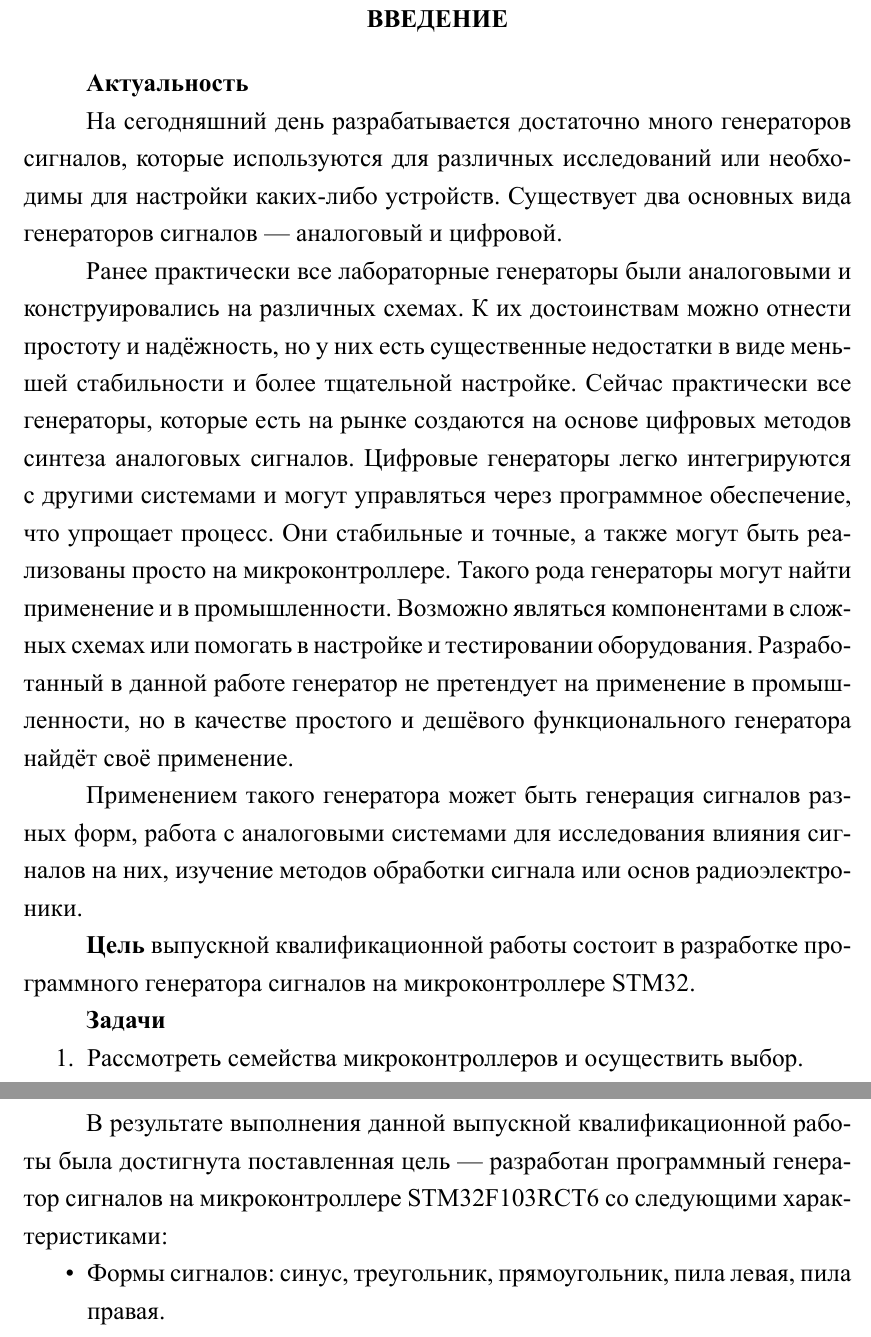
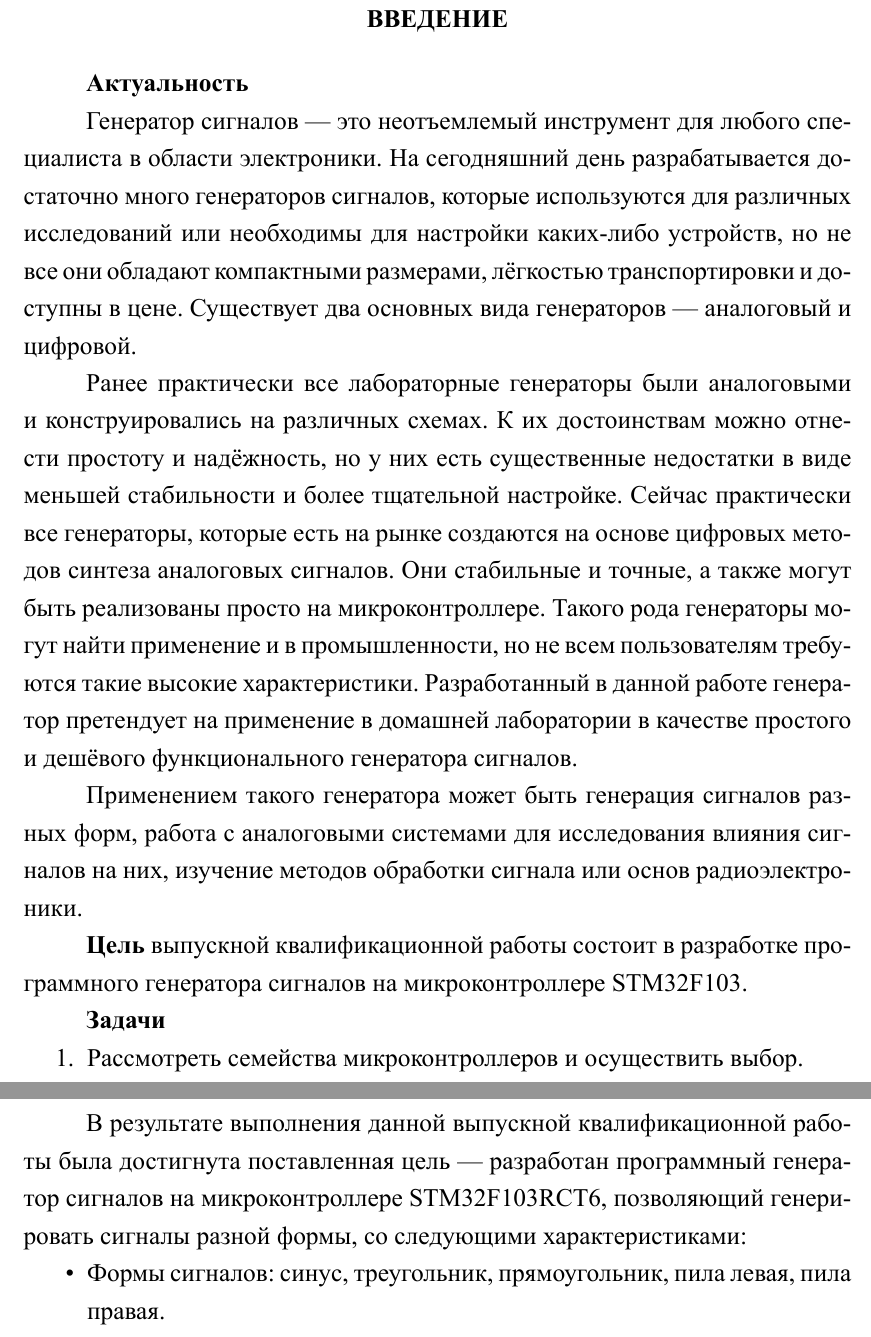
Before and after one commit to lilbudek/vkr, a LaTeX thesis (отчет/tex/main-csae.tex, which reads отчет/tex/chapter-intro-csae.tex): two parts of pages 4 and 13 of 16, joined at a grey line, cut so that both start at the same text. The pictures show the PDF file отчет/tex/main-csae.pdf that the author committed with the source.

Commit message:
отредактировал введение

```diff
--- a/отчет/tex/chapter-intro-csae.tex
+++ b/отчет/tex/chapter-intro-csae.tex
@@ -3,14 +3,15 @@
 
 \textbf{Актуальность}
 
-	На сегодняшний день разрабатывается достаточно много генераторов сигналов, которые используются для различных исследований или необходимы для настройки каких-либо устройств. Существует два основных вида генераторов сигналов --- аналоговый и цифровой.
+	Генератор сигналов --- это неотъемлемый инструмент для любого специалиста в области электроники. На сегодняшний день разрабатывается достаточно много генераторов сигналов, которые используются для различных исследований или необходимы для настройки каких-либо устройств, но не все они обладают компактными размерами, лёгкостью транспортировки и доступны в цене. Существует два основных вида генераторов --- аналоговый и цифровой.
 
-	Ранее практически все лабораторные генераторы были аналоговыми и конструировались на различных схемах. К их достоинствам можно отнести простоту и надёжность, но у них есть существенные недостатки в виде меньшей стабильности и более тщательной настройке. Сейчас практически все генераторы, которые есть на рынке создаются на основе цифровых методов синтеза аналоговых сигналов. Цифровые генераторы легко интегрируются с другими системами и могут управляться через программное обеспечение, что упрощает процесс. Они стабильные и точные, а также могут быть реализованы просто на микроконтроллере. Такого рода генераторы могут найти применение и в промышленности. Возможно являться компонентами в сложных схемах или помогать в настройке и тестировании оборудования. Разработанный в данной работе генератор не претендует на применение в промышленности, но в качестве простого и дешёвого функционального генератора найдёт своё применение.
+	Ранее практически все лабораторные генераторы были аналоговыми и конструировались на различных схемах. К их достоинствам можно отнести простоту и надёжность, но у них есть существенные недостатки в виде меньшей стабильности и более тщательной настройке. Сейчас практически все генераторы, которые есть на рынке создаются на основе цифровых методов синтеза аналоговых сигналов. %Цифровые генераторы легко интегрируются с другими системами и могут управляться через программное обеспечение, что упрощает процесс.%
+	 Они стабильные и точные, а также могут быть реализованы просто на микроконтроллере. Такого рода генераторы могут найти применение и в промышленности, но не всем пользователям требуются такие высокие характеристики. Разработанный в данной работе генератор претендует на применение в домашней лаборатории в качестве простого и дешёвого функционального генератора сигналов.
 
 	Применением такого генератора может быть генерация сигналов разных форм, работа с аналоговыми системами для исследования влияния сигналов на них, изучение методов обработки сигнала или основ радиоэлектроники.
 
 \textbf{Цель}
-выпускной квалификационной работы состоит в разработке программного генератора сигналов на микроконтроллере STM32.
+выпускной квалификационной работы состоит в разработке программного генератора сигналов на микроконтроллере STM32F103.
 
 \textbf{Задачи}
 
--- a/отчет/tex/main-csae.tex
+++ b/отчет/tex/main-csae.tex
@@ -59,7 +59,7 @@ In the third chapter, the layout was assembled, the resulting program was writte
 \input{chapter-3-csae}
 
 \chapter*{Заключение}
-В результате выполнения данной выпускной квалификационной работы была достигнута поставленная цель --- разработан программный генератор сигналов на микроконтроллере STM32F103RCT6 со следующими характеристиками:
+В результате выполнения данной выпускной квалификационной работы была достигнута поставленная цель --- разработан программный генератор сигналов на микроконтроллере STM32F103RCT6, позволяющий генерировать сигналы разной формы, со следующими характеристиками:
 
 \begin{itemize}
 	\item Формы сигналов: синус, треугольник, прямоугольник, пила левая, пила правая.
```
Also changed, not shown: отчет/tex/main-csae.pdf, отчет/tex/main-csae.tex (2 more changed lines).
